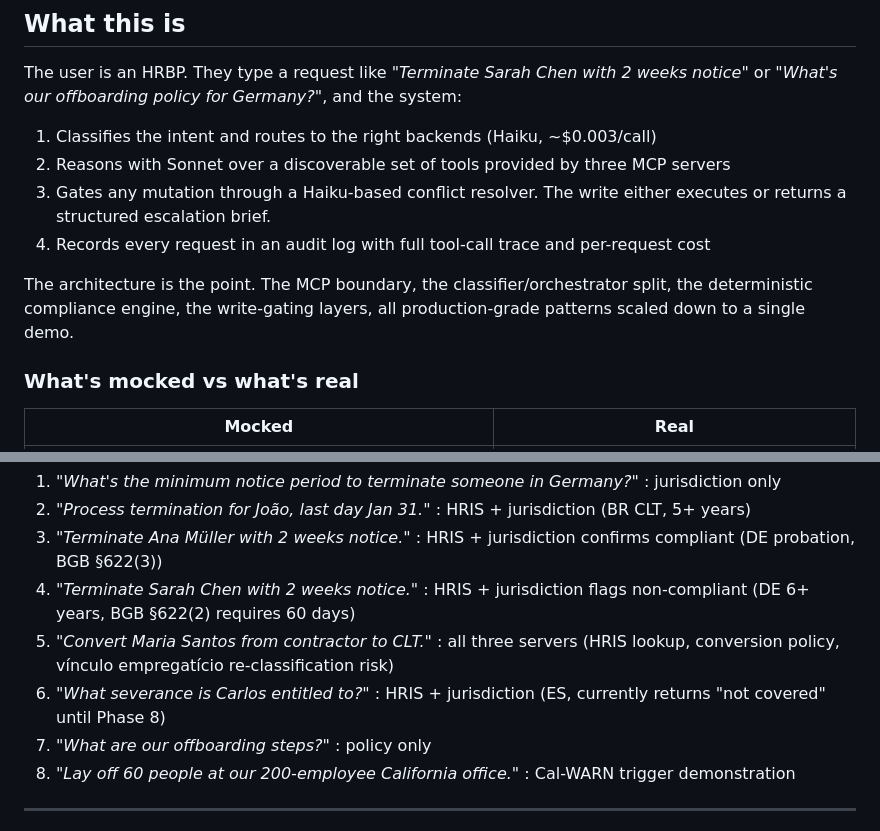
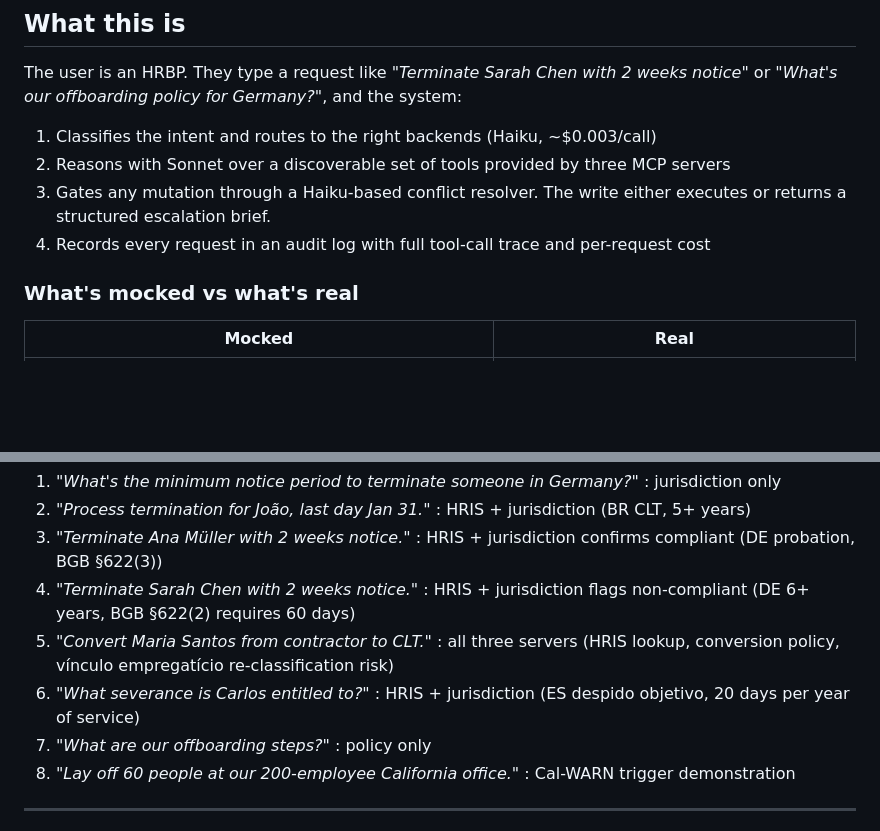
Before and after one commit to lucaslimaa2/hr-operations-agent, a Markdown page: README.md, 2 parts joined by grey strips. Rendered like a GitHub page; blank space fills up the shorter version.

```diff
--- a/README.md
+++ b/README.md
@@ -21,8 +21,6 @@ The user is an HRBP. They type a request like *"Terminate Sarah Chen with 2 week
 3. Gates any mutation through a Haiku-based conflict resolver. The write either executes or returns a structured escalation brief.
 4. Records every request in an audit log with full tool-call trace and per-request cost
 
-The architecture is the point. The MCP boundary, the classifier/orchestrator split, the deterministic compliance engine, the write-gating layers, all production-grade patterns scaled down to a single demo.
-
 ### What's mocked vs what's real
 
 | Mocked | Real |
@@ -145,7 +119,7 @@ The system handles all of these end-to-end:
 3. *"Terminate Ana Müller with 2 weeks notice."* : HRIS + jurisdiction confirms compliant (DE probation, BGB §622(3))
 4. *"Terminate Sarah Chen with 2 weeks notice."* : HRIS + jurisdiction flags non-compliant (DE 6+ years, BGB §622(2) requires 60 days)
 5. *"Convert Maria Santos from contractor to CLT."* : all three servers (HRIS lookup, conversion policy, vínculo empregatício re-classification risk)
-6. *"What severance is Carlos entitled to?"* : HRIS + jurisdiction (ES, currently returns "not covered" until Phase 8)
+6. *"What severance is Carlos entitled to?"* : HRIS + jurisdiction (ES despido objetivo, 20 days per year of service)
 7. *"What are our offboarding steps?"* : policy only
 8. *"Lay off 60 people at our 200-employee California office."* : Cal-WARN trigger demonstration
 
```
Also changed, not shown: other parts of README.md (+13 -47 lines).
